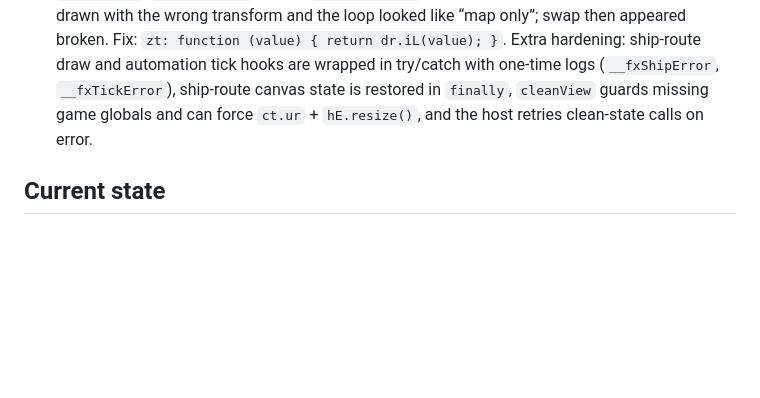
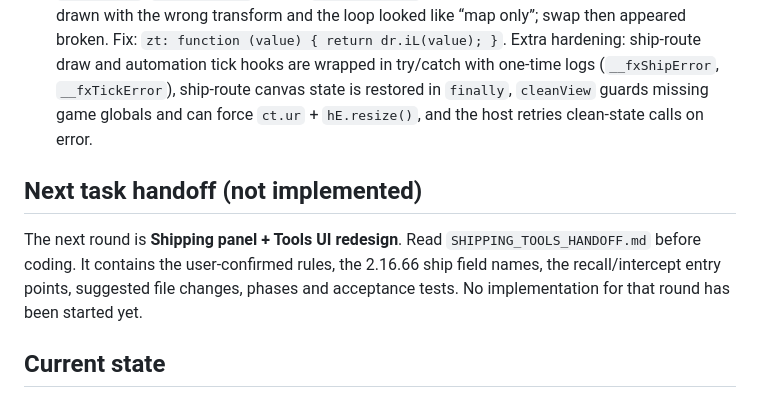
Before and after one commit to cilIndya-kkkkk/goodclient_v2, a Markdown page: HANDOFF.md, the part around the change. Drawn GitHub-style; blank space fills up the shorter version.

Commit message:
docs: add shipping panel and tools redesign handoff

```diff
--- a/HANDOFF.md
+++ b/HANDOFF.md
@@ -18,6 +18,10 @@ Server is running from Termux home on port 8002:
 - `patches/gc_shipRoutes.js` re-derived for the new ship draw function and projects route points through the game's new camera formula.
 - `npm run build-only` passes. A live-game smoke test is still required, especially for automation, lobby team split, ship routes, custom lobby and map commands.
 - 2026-10-31 in-match UI-loss bug (fixed): the re-derived ship-route hook passed `zt: dr.iL`, an unbound method. `shipRoutes.js` is an ES module, so `this` was undefined inside `dr.iL` and it threw `this.iK is not a function` every frame. The throw happened after `ctx.save()`/`setTransform`, before `ctx.restore()`, so the rest of the canvas UI (text) was drawn with the wrong transform and the loop looked like “map only”; swap then appeared broken. Fix: `zt: function (value) { return dr.iL(value); }`. Extra hardening: ship-route draw and automation tick hooks are wrapped in try/catch with one-time logs (`__fxShipError`, `__fxTickError`), ship-route canvas state is restored in `finally`, `cleanView` guards missing game globals and can force `ct.ur` + `hE.resize()`, and the host retries clean-state calls on error.
+
+## Next task handoff (not implemented)
+
+The next round is **Shipping panel + Tools UI redesign**. Read `SHIPPING_TOOLS_HANDOFF.md` before coding. It contains the user-confirmed rules, the 2.16.66 ship field names, the recall/intercept entry points, suggested file changes, phases and acceptance tests. No implementation for that round has been started yet.
 
 ## Current state
 
```
Also changed, not shown: SHIPPING_TOOLS_HANDOFF.md (added, +292 -0 lines).
